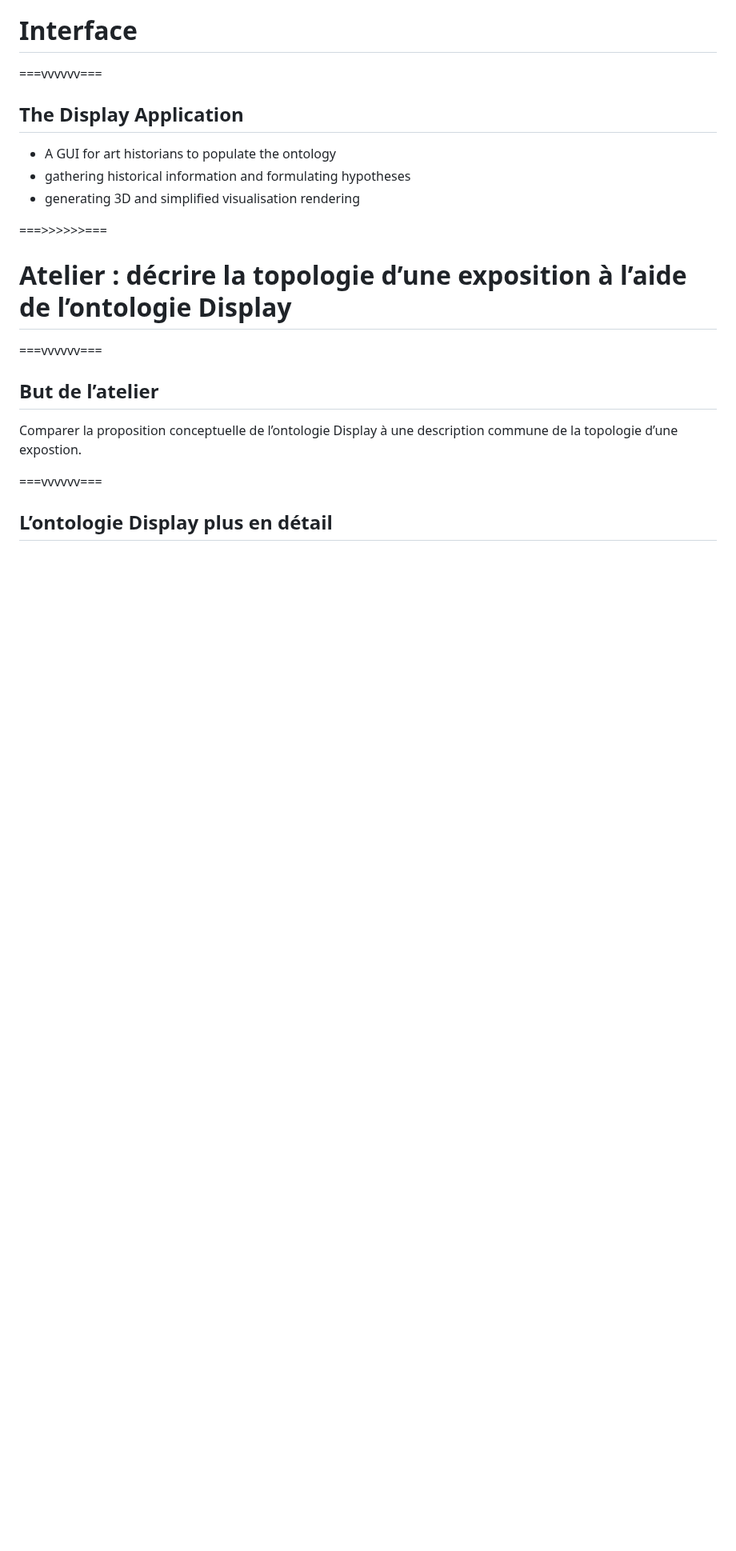
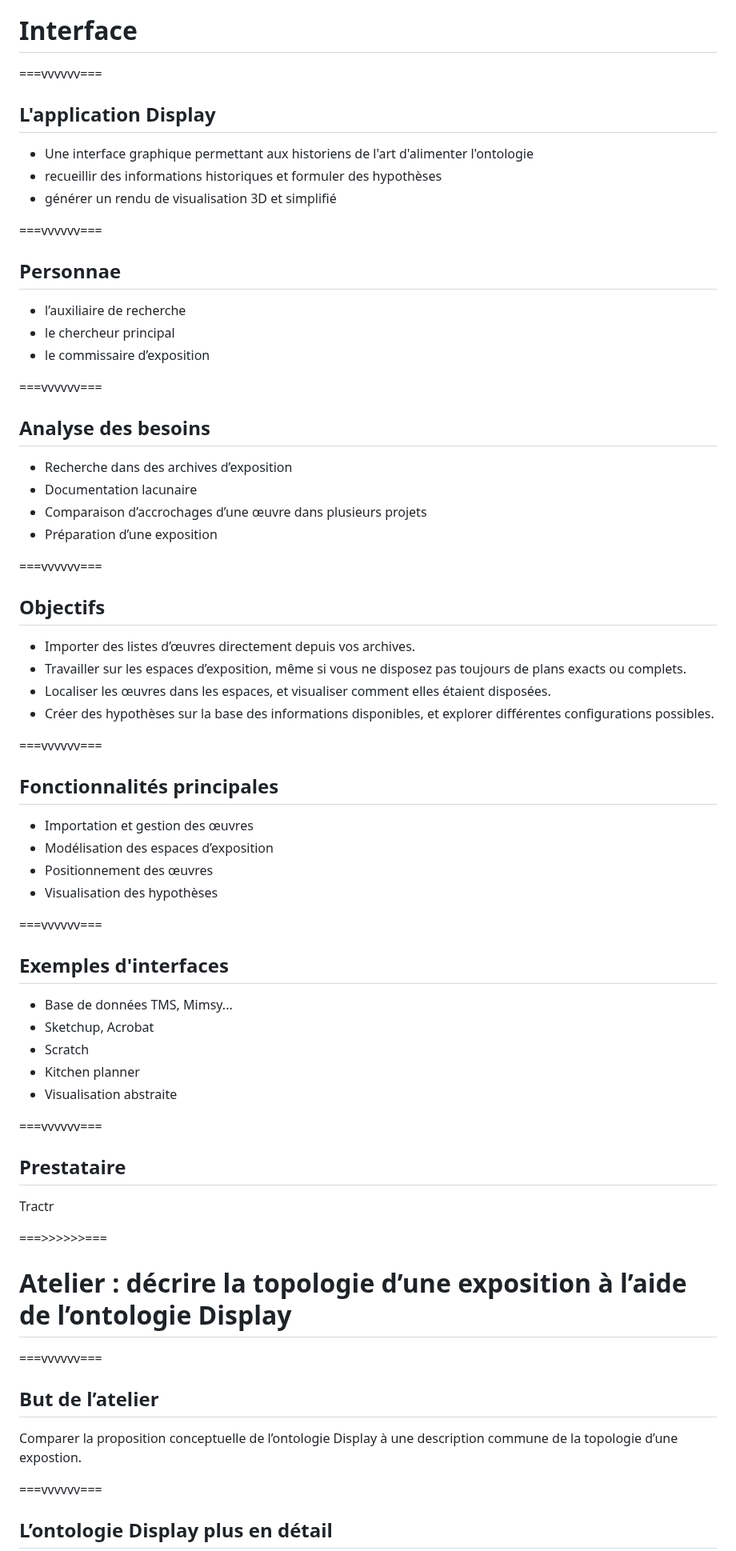
Before and after one commit to ouvroir/atelier-display, a Markdown page: index.md, the part around one of its changes. Shown at 80% size. GitHub-like rendering; blank space fills up the shorter version.

Commit message:
modif zr

```diff
--- a/index.md
+++ b/index.md
@@ -274,11 +274,62 @@ A perspective on the exhibition based on:
 
 ===vvvvvv===
 
-## The Display Application
+## L'application Display
 
-- A GUI for art historians to populate the ontology
-- gathering historical information and formulating hypotheses
-- generating 3D and simplified visualisation rendering
+- Une interface graphique permettant aux historiens de l'art d'alimenter l'ontologie
+- recueillir des informations historiques et formuler des hypothèses
+- générer un rendu de visualisation 3D et simplifié
+
+===vvvvvv===
+
+## Personnae
+
+- l’auxiliaire de recherche
+- le chercheur principal
+- le commissaire d’exposition
+
+===vvvvvv===
+
+## Analyse des besoins
+
+- Recherche dans des archives d’exposition
+- Documentation lacunaire
+- Comparaison d’accrochages d’une œuvre dans plusieurs projets
+- Préparation d’une exposition
+
+===vvvvvv===
+
+## Objectifs
+
+- Importer des listes d’œuvres directement depuis vos archives.
+- Travailler sur les espaces d’exposition, même si vous ne disposez pas toujours de plans exacts ou complets.
+- Localiser les œuvres dans les espaces, et visualiser comment elles étaient disposées.
+- Créer des hypothèses sur la base des informations disponibles, et explorer différentes configurations possibles.
+
+===vvvvvv===
+
+## Fonctionnalités principales
+
+- Importation et gestion des œuvres
+- Modélisation des espaces d’exposition
+- Positionnement des œuvres
+- Visualisation des hypothèses
+
+===vvvvvv===
+
+## Exemples d'interfaces
+
+- Base de données TMS, Mimsy...
+- Sketchup, Acrobat
+- Scratch
+- Kitchen planner
+- Visualisation abstraite
+
+===vvvvvv===
+
+## Prestataire
+
+Tractr
 
 ===>>>>>>===
 
```
Also changed, not shown: other parts of index.md (+1 -1 lines).
